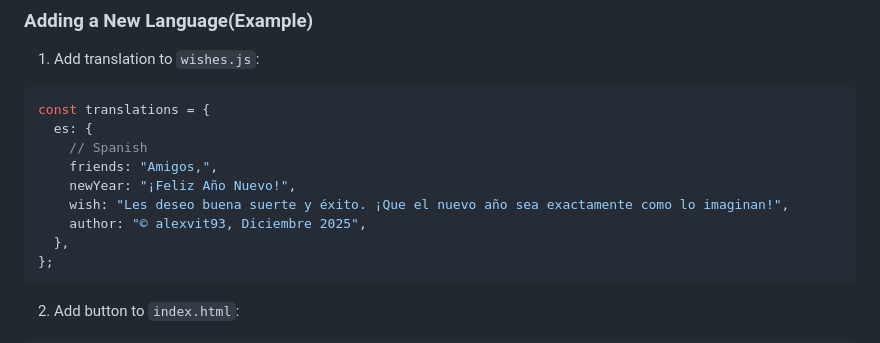
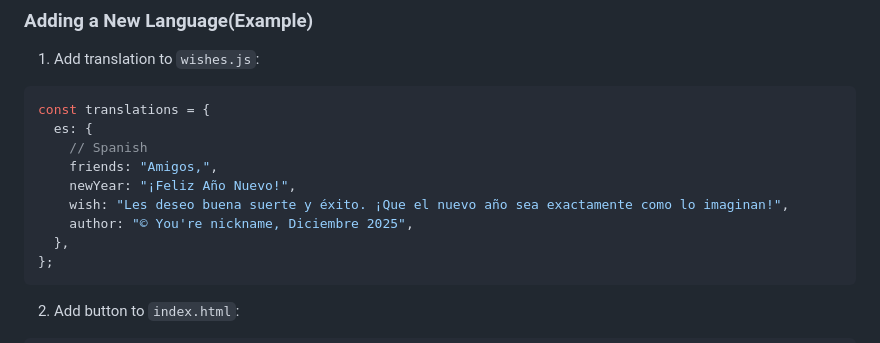
Before and after one commit to PaleCamelCaseOld/PostCard-New-Year, a Markdown page: README.md, the part around the change. Drawn GitHub-style.

````diff
--- a/README.md
+++ b/README.md
@@ -93,7 +93,7 @@ const translations = {
     friends: "Amigos,",
     newYear: "¡Feliz Año Nuevo!",
     wish: "Les deseo buena suerte y éxito. ¡Que el nuevo año sea exactamente como lo imaginan!",
-    author: "© alexvit93, Diciembre 2025",
+    author: "© You're nickname, Diciembre 2025",
   },
 };
 ```
````
